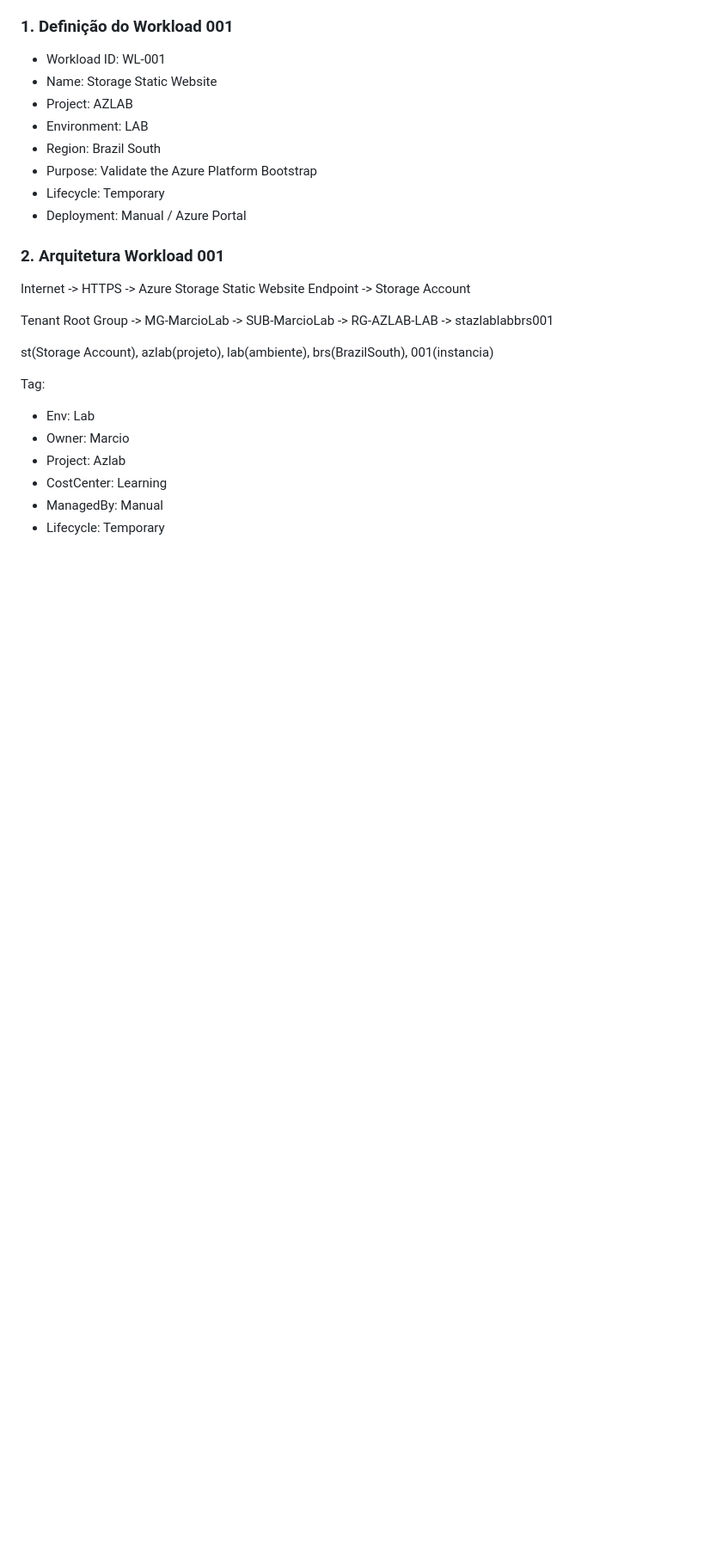
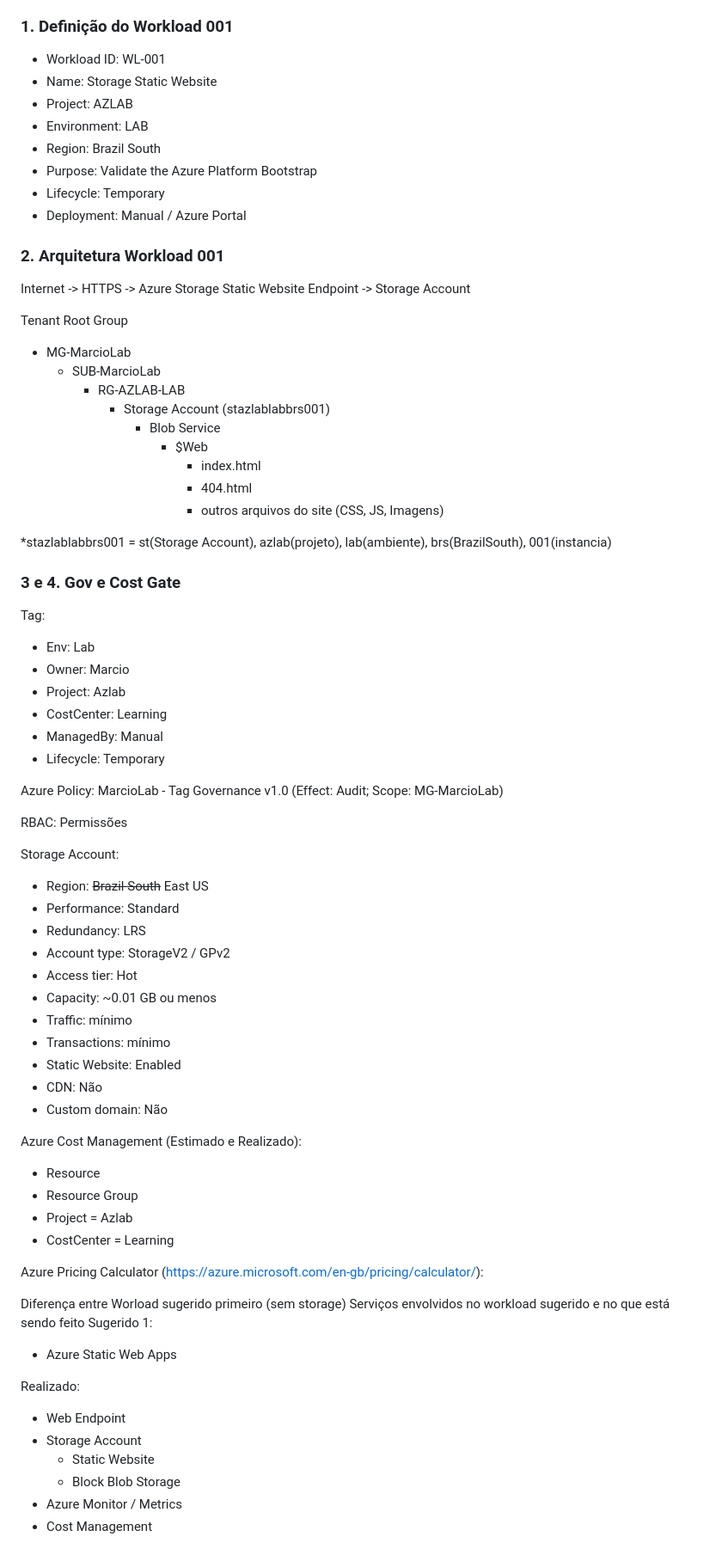
Before and after one commit to MarcioIzaquiel/azure-platform-bootstrap, a Markdown page: Readme.md, the part around the change. Shown at 86% size. GitHub-like rendering; blank space fills up the shorter version.

Commit message:
docs: elaboração do workload 001

```diff
--- a/Readme.md
+++ b/Readme.md
@@ -347,9 +347,20 @@ WORKLOAD 001 — Storage Static Website
 
 Internet -> HTTPS -> Azure Storage Static Website Endpoint -> Storage Account
 
-Tenant Root Group -> MG-MarcioLab -> SUB-MarcioLab -> RG-AZLAB-LAB -> stazlablabbrs001
+Tenant Root Group
+- MG-MarcioLab
+  - SUB-MarcioLab
+    - RG-AZLAB-LAB
+      - Storage Account (stazlablabbrs001)
+        - Blob Service
+          - $Web
+            - index.html
+            - 404.html
+            - outros arquivos do site (CSS, JS, Imagens)
 
-st(Storage Account), azlab(projeto), lab(ambiente), brs(BrazilSouth), 001(instancia)
+*stazlablabbrs001 = st(Storage Account), azlab(projeto), lab(ambiente), brs(BrazilSouth), 001(instancia)
+
+### 3 e 4. Gov e Cost Gate
 
 Tag:
 - Env: Lab
@@ -358,3 +369,42 @@ Tag:
 - CostCenter: Learning
 - ManagedBy: Manual
 - Lifecycle: Temporary
+
+Azure Policy: MarcioLab - Tag Governance v1.0 (Effect: Audit; Scope: MG-MarcioLab)
+
+RBAC: Permissões
+
+Storage Account:
+- Region: ~~Brazil South~~ East US
+- Performance: Standard
+- Redundancy: LRS
+- Account type: StorageV2 / GPv2
+- Access tier: Hot
+- Capacity: ~0.01 GB ou menos
+- Traffic: mínimo
+- Transactions: mínimo
+- Static Website: Enabled
+- CDN: Não
+- Custom domain: Não
+
+Azure Cost Management (Estimado e Realizado):
+- Resource
+- Resource Group
+- Project = Azlab
+- CostCenter = Learning
+
+Azure Pricing Calculator (https://azure.microsoft.com/en-gb/pricing/calculator/):
+
+
+Diferença entre Worload sugerido primeiro (sem storage)
+Serviços envolvidos no workload sugerido e no que está sendo feito
+Sugerido 1:
+- Azure Static Web Apps
+
+Realizado:
+- Web Endpoint
+- Storage Account
+  - Static Website
+  - Block Blob Storage
+- Azure Monitor / Metrics
+- Cost Management
```
